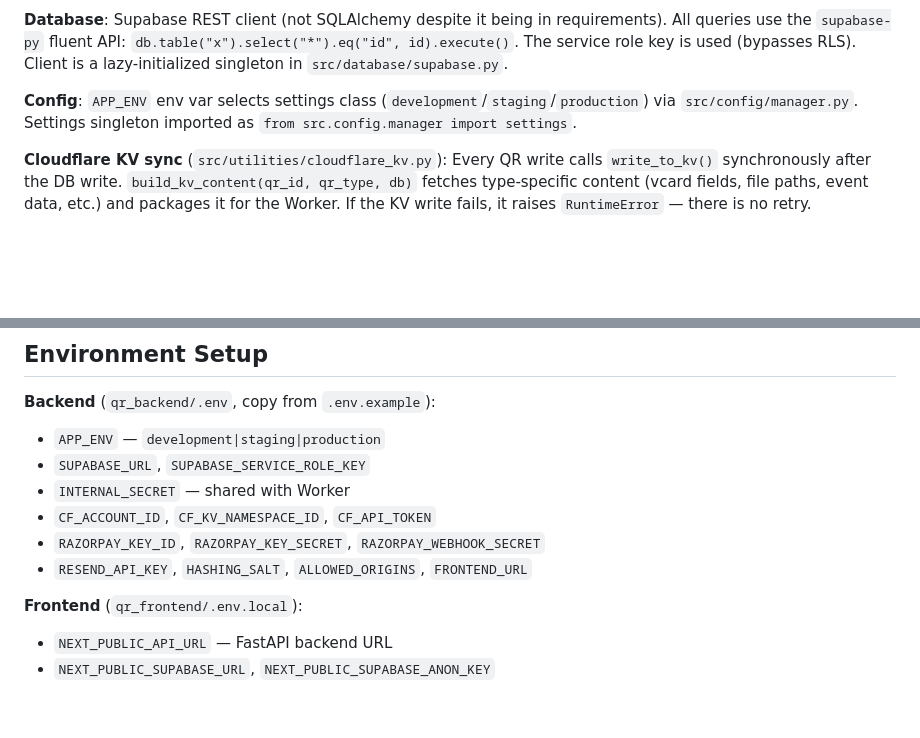
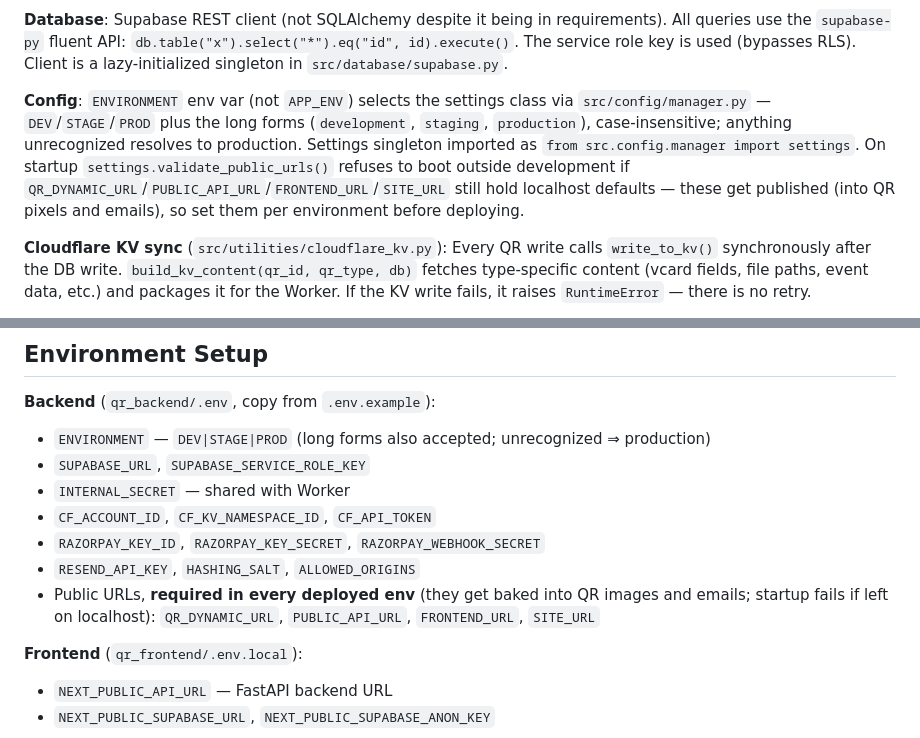
Before and after one commit to shaukatalidev/qr_project, a Markdown page: CLAUDE.md, 2 parts joined by grey strips. Rendered like a GitHub page; blank space fills up the shorter version.

Commit message:
docs: correct the backend env var name and document required public URLs
CLAUDE.md documented `APP_ENV` as selecting the settings class. That
variable does not exist — src/config/manager.py reads `ENVIRONMENT`, and
it matched only DEV/STAGE/PROD until the accompanying backend change added
the long forms.

Also records the four public URL settings that are required in every
deployed environment (QR_DYNAMIC_URL, PUBLIC_API_URL, FRONTEND_URL,
SITE_URL) and that startup now fails while any of them still holds a
localhost default — they get baked into QR images and emails, so an unset
one is published rather than erroring.

Co-Authored-By: Claude Opus 4.8 (1M context) <noreply@anthropic.com>

```diff
--- a/CLAUDE.md
+++ b/CLAUDE.md
@@ -41,7 +41,7 @@ docker-compose up -d
 
 **Database**: Supabase REST client (not SQLAlchemy despite it being in requirements). All queries use the `supabase-py` fluent API: `db.table("x").select("*").eq("id", id).execute()`. The service role key is used (bypasses RLS). Client is a lazy-initialized singleton in `src/database/supabase.py`.
 
-**Config**: `APP_ENV` env var selects settings class (`development`/`staging`/`production`) via `src/config/manager.py`. Settings singleton imported as `from src.config.manager import settings`.
+**Config**: `ENVIRONMENT` env var (not `APP_ENV`) selects the settings class via `src/config/manager.py` — `DEV`/`STAGE`/`PROD` plus the long forms (`development`, `staging`, `production`), case-insensitive; anything unrecognized resolves to production. Settings singleton imported as `from src.config.manager import settings`. On startup `settings.validate_public_urls()` refuses to boot outside development if `QR_DYNAMIC_URL`/`PUBLIC_API_URL`/`FRONTEND_URL`/`SITE_URL` still hold localhost defaults — these get published (into QR pixels and emails), so set them per environment before deploying.
 
 **Cloudflare KV sync** (`src/utilities/cloudflare_kv.py`): Every QR write calls `write_to_kv()` synchronously after the DB write. `build_kv_content(qr_id, qr_type, db)` fetches type-specific content (vcard fields, file paths, event data, etc.) and packages it for the Worker. If the KV write fails, it raises `RuntimeError` — there is no retry.
 
@@ -195,12 +195,13 @@ Frontend → authApi (Axios + Supabase JWT) → FastAPI Backend
 ## Environment Setup
 
 **Backend** (`qr_backend/.env`, copy from `.env.example`):
-- `APP_ENV` — `development|staging|production`
+- `ENVIRONMENT` — `DEV|STAGE|PROD` (long forms also accepted; unrecognized ⇒ production)
 - `SUPABASE_URL`, `SUPABASE_SERVICE_ROLE_KEY`
 - `INTERNAL_SECRET` — shared with Worker
 - `CF_ACCOUNT_ID`, `CF_KV_NAMESPACE_ID`, `CF_API_TOKEN`
 - `RAZORPAY_KEY_ID`, `RAZORPAY_KEY_SECRET`, `RAZORPAY_WEBHOOK_SECRET`
-- `RESEND_API_KEY`, `HASHING_SALT`, `ALLOWED_ORIGINS`, `FRONTEND_URL`
+- `RESEND_API_KEY`, `HASHING_SALT`, `ALLOWED_ORIGINS`
+- Public URLs, **required in every deployed env** (they get baked into QR images and emails; startup fails if left on localhost): `QR_DYNAMIC_URL`, `PUBLIC_API_URL`, `FRONTEND_URL`, `SITE_URL`
 
 **Frontend** (`qr_frontend/.env.local`):
 - `NEXT_PUBLIC_API_URL` — FastAPI backend URL
```
